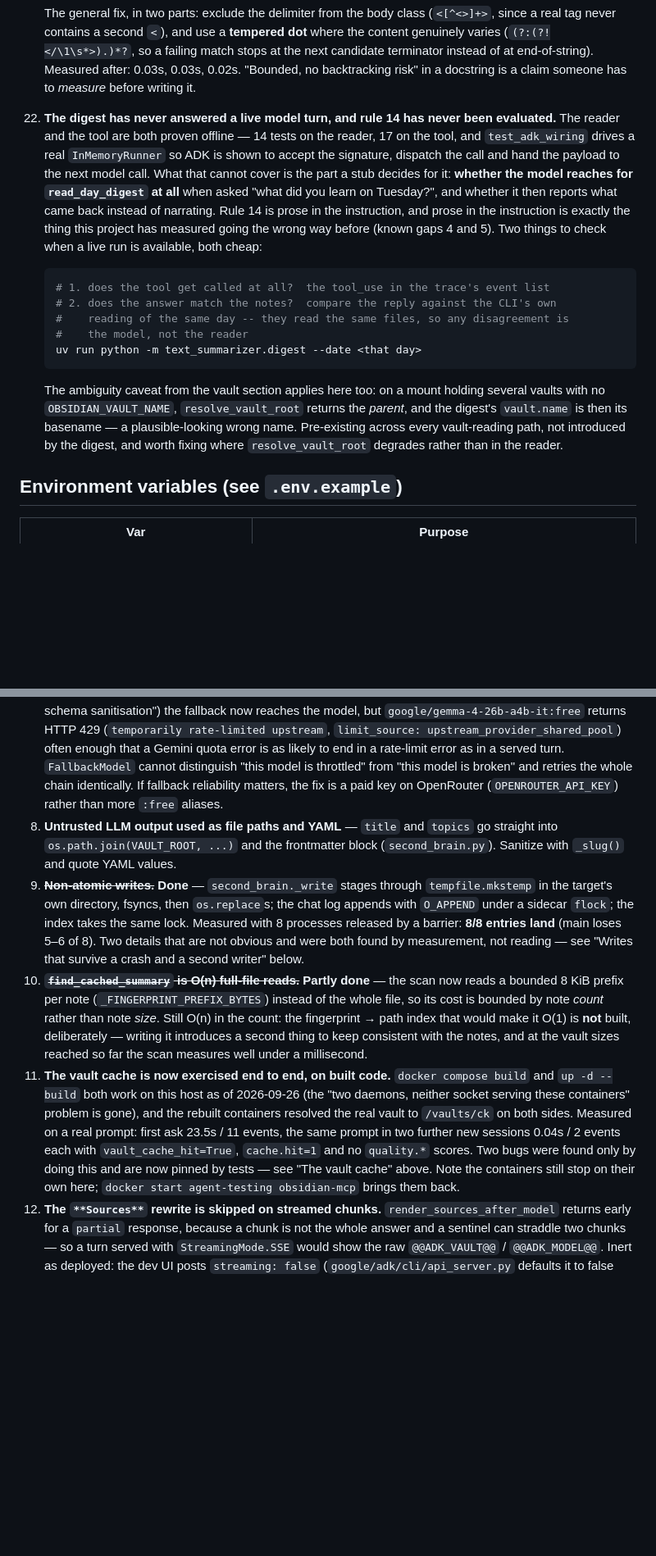
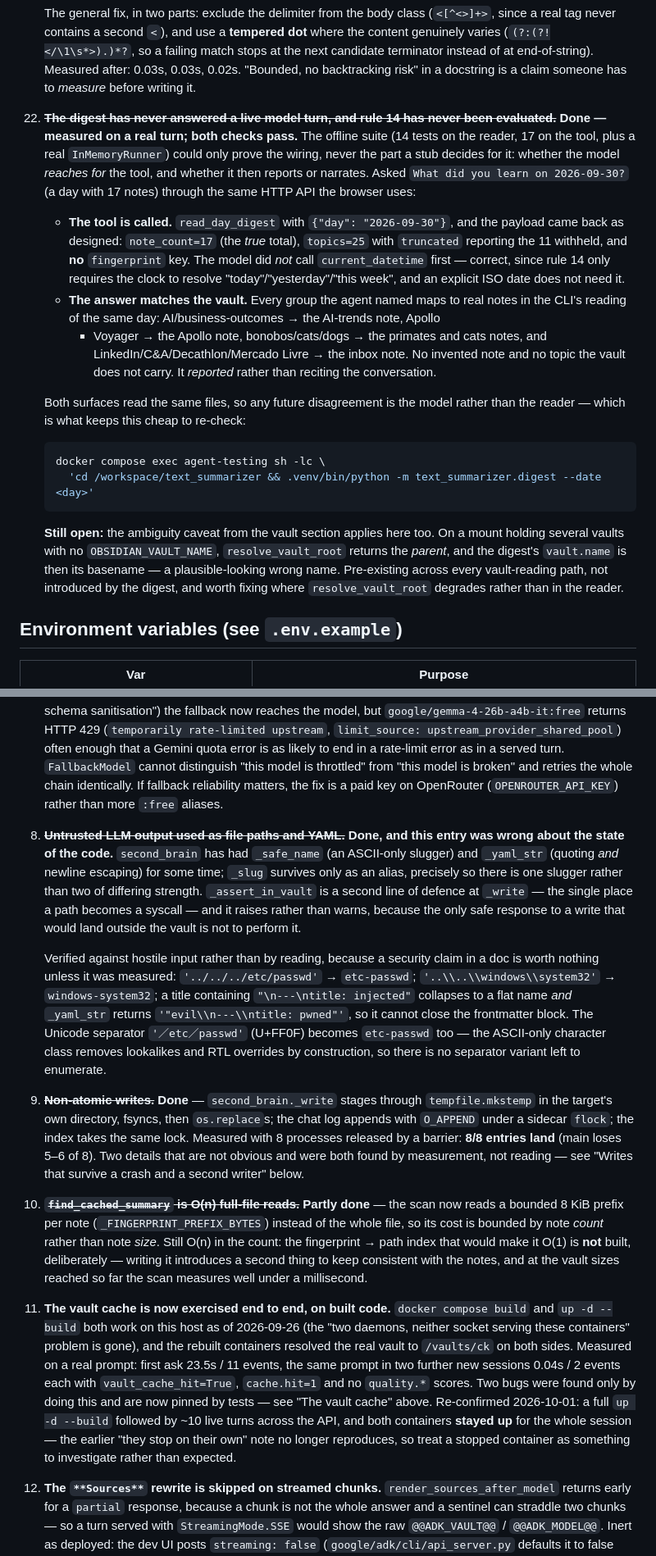
Before and after one commit to carloskafka/agent-testing, a Markdown page: AGENTS.md, 2 parts joined by grey strips. Shown at 82% size. Drawn GitHub-style; blank space fills up the shorter version.

Commit message:
docs: close two known gaps by measurement, correct one that was simply wrong (#24)
Three AGENTS.md entries checked against reality rather than re-read, now that
the stack is up and a live model turn is possible.

**Gap 14 (digest never answered a live turn) — closed.** Asked "What did you
learn on 2026-09-30?" through the same HTTP API the browser uses. The model
called `read_day_digest` with the right date and skipped `current_datetime`,
which is correct: rule 14 only requires the clock to resolve relative dates, and
an explicit ISO date does not need it. The payload came back as designed
(`note_count=17` true total, `truncated` reporting the 11 withheld topics, no
`fingerprint`). And every group the answer named maps to a real note in the CLI's
reading of the same day — it reported rather than recited. The offline suite
could never have shown either half, which is why the entry said so.

**Gap 8 (untrusted output as paths and YAML) — this entry was wrong.** It claimed
`title` and `topics` "go straight into os.path.join" and recommended sanitising
them. They do not: `_safe_name` and `_yaml_str` have been there for some time, and
`_assert_in_vault` guards the single place a path becomes a syscall. Checked with
hostile input rather than by reading — traversal, backslashes, an embedded
`---`/`title:` frontmatter injection, a null byte, and a fullwidth `／` separator
all reduce to flat names, and `_yaml_str` cannot let a title close the block.

A stale *security* entry is worse than no entry: it invites someone to re-fix what
is fixed, or to trust a defence that is not described where they would look.

**Gap 11's "the containers still stop on their own" no longer reproduces** — both
stayed up across a rebuild and ~10 live turns. Reframed as something to
investigate rather than expect, so the next person does not write it off.

Co-authored-by: carloskafka7 <carloskafka7>

````diff
--- a/AGENTS.md
+++ b/AGENTS.md
@@ -773,31 +773,39 @@ run leaves the previously published site up, which looks like success.
     stops at the next candidate terminator instead of at end-of-string). Measured after:
     0.03s, 0.03s, 0.02s. "Bounded, no backtracking risk" in a docstring is a claim
     someone has to *measure* before writing it.
-14. **The digest has never answered a live model turn, and rule 14 has never been
-    evaluated.** The reader and the tool are both proven offline — 14 tests on the
-    reader, 17 on the tool, and `test_adk_wiring` drives a real `InMemoryRunner` so ADK
-    is shown to accept the signature, dispatch the call and hand the payload to the next
-    model call. What that cannot cover is the part a stub decides for it: **whether the
-    model reaches for `read_day_digest` at all** when asked "what did you learn on
-    Tuesday?", and whether it then reports what came back instead of narrating. Rule 14
-    is prose in the instruction, and prose in the instruction is exactly the thing this
-    project has measured going the wrong way before (known gaps 4 and 5).
-    Two things to check when a live run is available, both cheap:
+14. ~~**The digest has never answered a live model turn, and rule 14 has never been
+    evaluated.**~~ **Done — measured on a real turn; both checks pass.** The offline
+    suite (14 tests on the reader, 17 on the tool, plus a real `InMemoryRunner`) could
+    only prove the wiring, never the part a stub decides for it: whether the model
+    *reaches for* the tool, and whether it then reports or narrates. Asked
+    `What did you learn on 2026-09-30?` (a day with 17 notes) through the same HTTP API
+    the browser uses:
+
+    - **The tool is called.** `read_day_digest` with `{"day": "2026-09-30"}`, and the
+      payload came back as designed: `note_count=17` (the *true* total), `topics=25` with
+      `truncated` reporting the 11 withheld, and **no** `fingerprint` key. The model did
+      *not* call `current_datetime` first — correct, since rule 14 only requires the clock
+      to resolve "today"/"yesterday"/"this week", and an explicit ISO date does not need it.
+    - **The answer matches the vault.** Every group the agent named maps to real notes in
+      the CLI's reading of the same day: AI/business-outcomes → the AI-trends note, Apollo
+      + Voyager → the Apollo note, bonobos/cats/dogs → the primates and cats notes, and
+      LinkedIn/C&A/Decathlon/Mercado Livre → the inbox note. No invented note and no
+      topic the vault does not carry. It *reported* rather than reciting the conversation.
+
+    Both surfaces read the same files, so any future disagreement is the model rather
+    than the reader — which is what keeps this cheap to re-check:
 
     ```bash
-    # 1. does the tool get called at all?  the tool_use in the trace's event list
-    # 2. does the answer match the notes?  compare the reply against the CLI's own
-    #    reading of the same day -- they read the same files, so any disagreement is
-    #    the model, not the reader
-    uv run python -m text_summarizer.digest --date <that day>
+    docker compose exec agent-testing sh -lc \
+      'cd /workspace/text_summarizer && .venv/bin/python -m text_summarizer.digest --date <day>'
     ```
 
-    The ambiguity caveat from the vault section applies here too: on a mount holding
-    several vaults with no `OBSIDIAN_VAULT_NAME`, `resolve_vault_root` returns the
-    *parent*, and the digest's `vault.name` is then its basename — a plausible-looking
-    wrong name. Pre-existing across every vault-reading path, not introduced by the
-    digest, and worth fixing where `resolve_vault_root` degrades rather than in the
-    reader.
+    **Still open:** the ambiguity caveat from the vault section applies here too. On a
+    mount holding several vaults with no `OBSIDIAN_VAULT_NAME`, `resolve_vault_root`
+    returns the *parent*, and the digest's `vault.name` is then its basename — a
+    plausible-looking wrong name. Pre-existing across every vault-reading path, not
+    introduced by the digest, and worth fixing where `resolve_vault_root` degrades
+    rather than in the reader.
 
 ## Environment variables (see `.env.example`)
 
@@ -840,9 +848,11 @@ Tracked, not yet fixed. Ordered by how much they mislead.
 5. **The harness rewards verbatim copying.** ROUGE-1, `source_overlap`, and instruction rule 3 ("closely mirroring the key terms, phrasing, and sentence structures") all push the same direction. The agent is optimized toward extractive copying.
 6. ~~**No `userId` / `sessionId` on traces.**~~ **Done** — `before_agent_callback=tag_trace_identity` sets `langfuse.trace.name`, `user.id` and `session.id` on the open `agent_run` span; Langfuse folds them onto the trace and every observation row. Name is overridable via `LANGFUSE_TRACE_NAME`. See "Trace identity".
 7. **The free OpenRouter fallback is only as reliable as its free tier.** With the schema bug fixed (see "Tool-schema sanitisation") the fallback now reaches the model, but `google/gemma-4-26b-a4b-it:free` returns HTTP 429 (`temporarily rate-limited upstream`, `limit_source: upstream_provider_shared_pool`) often enough that a Gemini quota error is as likely to end in a rate-limit error as in a served turn. `FallbackModel` cannot distinguish "this model is throttled" from "this model is broken" and retries the whole chain identically. If fallback reliability matters, the fix is a paid key on OpenRouter (`OPENROUTER_API_KEY`) rather than more `:free` aliases.
-8. **Untrusted LLM output used as file paths and YAML** — `title` and `topics` go straight into `os.path.join(VAULT_ROOT, ...)` and the frontmatter block (`second_brain.py`). Sanitize with `_slug()` and quote YAML values.
+8. ~~**Untrusted LLM output used as file paths and YAML.**~~ **Done, and this entry was wrong about the state of the code.** `second_brain` has had `_safe_name` (an ASCII-only slugger) and `_yaml_str` (quoting *and* newline escaping) for some time; `_slug` survives only as an alias, precisely so there is one slugger rather than two of differing strength. `_assert_in_vault` is a second line of defence at `_write` — the single place a path becomes a syscall — and it raises rather than warns, because the only safe response to a write that would land outside the vault is not to perform it.
+
+    Verified against hostile input rather than by reading, because a security claim in a doc is worth nothing unless it was measured: `'../../../etc/passwd'` → `etc-passwd`; `'..\\..\\windows\\system32'` → `windows-system32`; a title containing `"\n---\ntitle: injected"` collapses to a flat name *and* `_yaml_str` returns `'"evil\\n---\\ntitle: pwned"'`, so it cannot close the frontmatter block. The Unicode separator `'／etc／passwd'` (U+FF0F) becomes `etc-passwd` too — the ASCII-only character class removes lookalikes and RTL overrides by construction, so there is no separator variant left to enumerate.
 9. ~~**Non-atomic writes.**~~ **Done** — `second_brain._write` stages through `tempfile.mkstemp` in the target's own directory, fsyncs, then `os.replace`s; the chat log appends with `O_APPEND` under a sidecar `flock`; the index takes the same lock. Measured with 8 processes released by a barrier: **8/8 entries land** (main loses 5–6 of 8). Two details that are not obvious and were both found by measurement, not reading — see "Writes that survive a crash and a second writer" below.
 10. ~~**`find_cached_summary` is O(n) full-file reads.**~~ **Partly done** — the scan now reads a bounded 8 KiB prefix per note (`_FINGERPRINT_PREFIX_BYTES`) instead of the whole file, so its cost is bounded by note *count* rather than note *size*. Still O(n) in the count: the fingerprint → path index that would make it O(1) is **not** built, deliberately — writing it introduces a second thing to keep consistent with the notes, and at the vault sizes reached so far the scan measures well under a millisecond.
-11. **The vault cache is now exercised end to end, on built code.** `docker compose build` and `up -d --build` both work on this host as of 2026-09-26 (the "two daemons, neither socket serving these containers" problem is gone), and the rebuilt containers resolved the real vault to `/vaults/ck` on both sides. Measured on a real prompt: first ask 23.5s / 11 events, the same prompt in two further new sessions 0.04s / 2 events each with `vault_cache_hit=True`, `cache.hit=1` and no `quality.*` scores. Two bugs were found only by doing this and are now pinned by tests — see "The vault cache" above. Note the containers still stop on their own here; `docker start agent-testing obsidian-mcp` brings them back.
+11. **The vault cache is now exercised end to end, on built code.** `docker compose build` and `up -d --build` both work on this host as of 2026-09-26 (the "two daemons, neither socket serving these containers" problem is gone), and the rebuilt containers resolved the real vault to `/vaults/ck` on both sides. Measured on a real prompt: first ask 23.5s / 11 events, the same prompt in two further new sessions 0.04s / 2 events each with `vault_cache_hit=True`, `cache.hit=1` and no `quality.*` scores. Two bugs were found only by doing this and are now pinned by tests — see "The vault cache" above. Re-confirmed 2026-10-01: a full `up -d --build` followed by ~10 live turns across the API, and both containers **stayed up** for the whole session — the earlier "they stop on their own" note no longer reproduces, so treat a stopped container as something to investigate rather than expected.
 12. **The `**Sources**` rewrite is skipped on streamed chunks.** `render_sources_after_model` returns early for a `partial` response, because a chunk is not the whole answer and a sentinel can straddle two chunks — so a turn served with `StreamingMode.SSE` would show the raw `@@ADK_VAULT@@` / `@@ADK_MODEL@@`. Inert as deployed: the dev UI posts `streaming: false` (`google/adk/cli/api_server.py` defaults it to false and the bundled UI sends `streaming:!1`), and `run.sh` passes no streaming flag. If streaming is ever turned on, this needs buffering or a per-chunk token-safe substitution.
 13. **The duplication that gotcha 16 fixes was never visible in the code or in Langfuse** — only in the dev UI, and only because two events carried the same text. The same blind spot applies to anything else asserted on "the last event" or on a trace's output, both of which report the *correct* text. When a UI complaint cannot be reproduced from a trace, read the session's raw events (`sqlite3 .adk/session.db 'select event_data from events'`, or the `events` table through the session service) before concluding the trace is right.
````
